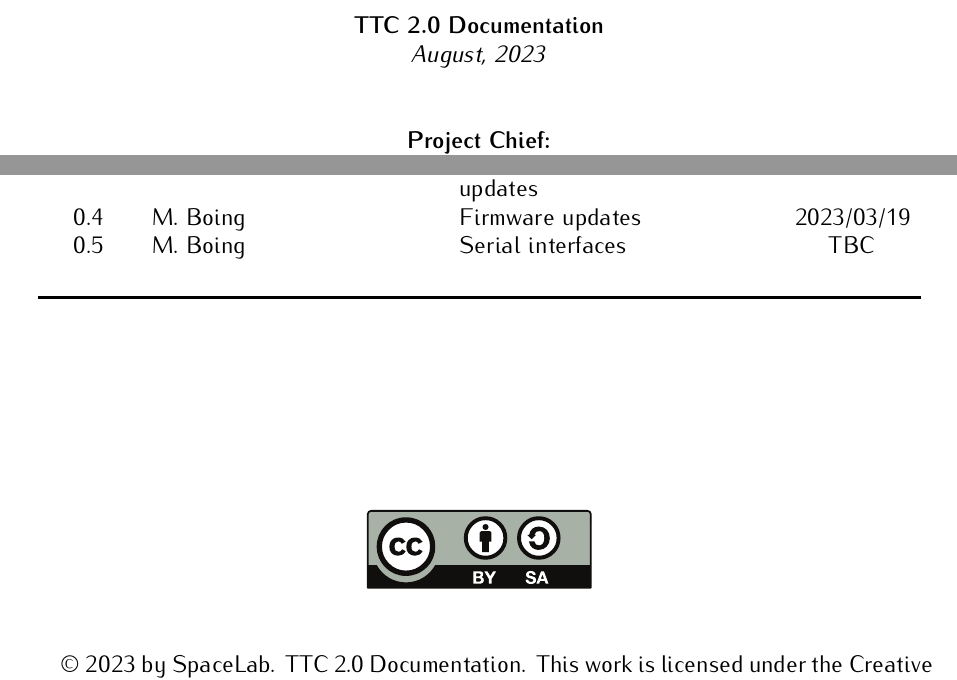
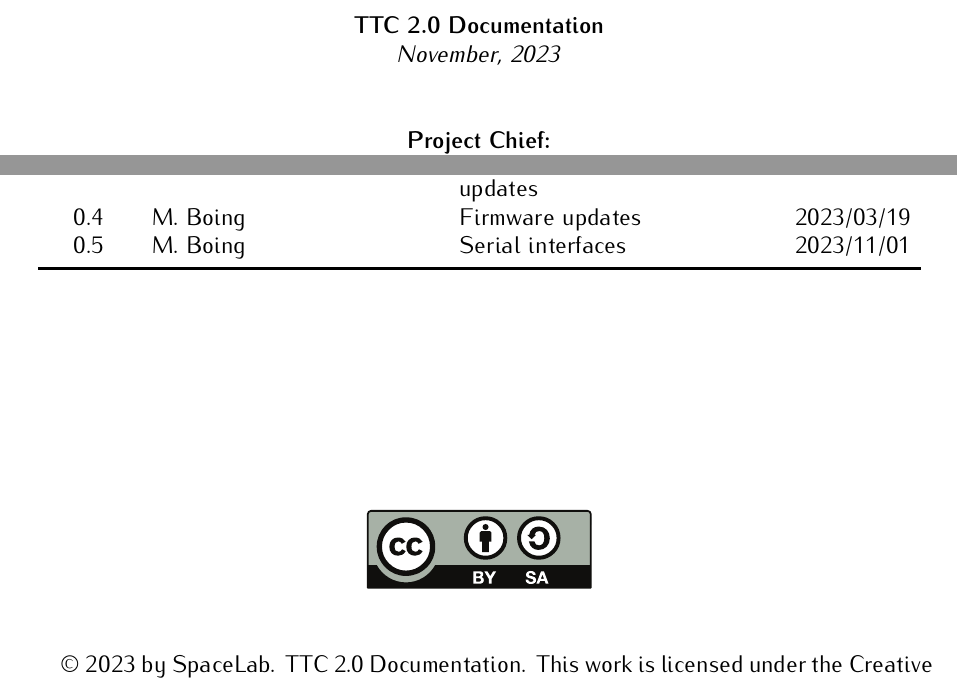
Before and after one commit to spacelab-ufsc/ttc2, a LaTeX book (doc/user_manual/main.tex, which reads doc/user_manual/header/authorpage.tex): two parts of page 3 of 48, joined at a grey line, cut so that both start at the same text. Compiled offline with pdfLaTeX.

Commit message:
doc: user_manual: Release v0.5 #141

```diff
--- a/doc/user_manual/header/authorpage.tex
+++ b/doc/user_manual/header/authorpage.tex
@@ -26,7 +26,7 @@
 
 \textbf{\thetitle}
 
-\textit{August, 2023}
+\textit{November, 2023}
 
 \vspace{1cm}
 
@@ -66,9 +66,8 @@ Yan Castro de Azeredo \\
             0.1     & G. M. Marcelino           & First release       & 2021/06/16 \\
             0.2     & G. M. Marcelino           & General improvements and updates & 2022/05/17 \\
             0.3     & G. M. Marcelino, M. Boing & General improvements and updates & 2022/11/04 \\
-            0.4     & M. Boing                  & Firmware updates    & 2023/03/19 \\
-            0.5     & M. Boing                  & Serial interfaces   & TBC \\
-                    &                           &                     &            \\
+            0.4     & M. Boing                  & Firmware updates & 2023/03/19 \\
+            0.5     & M. Boing                  & Serial interfaces & 2023/11/01\\
             \bottomrule[1.5pt]
         \end{tabular}
     \end{center}
```
Also changed, not shown: doc/user_manual/chapters/operation.tex (+2 -5 lines), doc/user_manual/header/titlepage.tex (+1 -1 lines), doc/user_manual/chapters/firmware.tex (line endings or trailing spaces), doc/user_manual/slb-ttc2-doc-v0.5.pdf, doc/user_manual/header/authorpage.tex (2 more changed lines).
